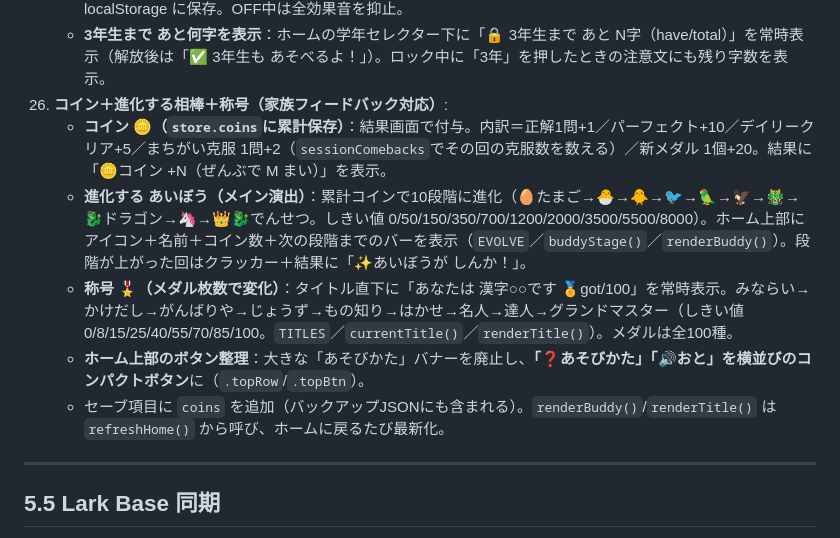
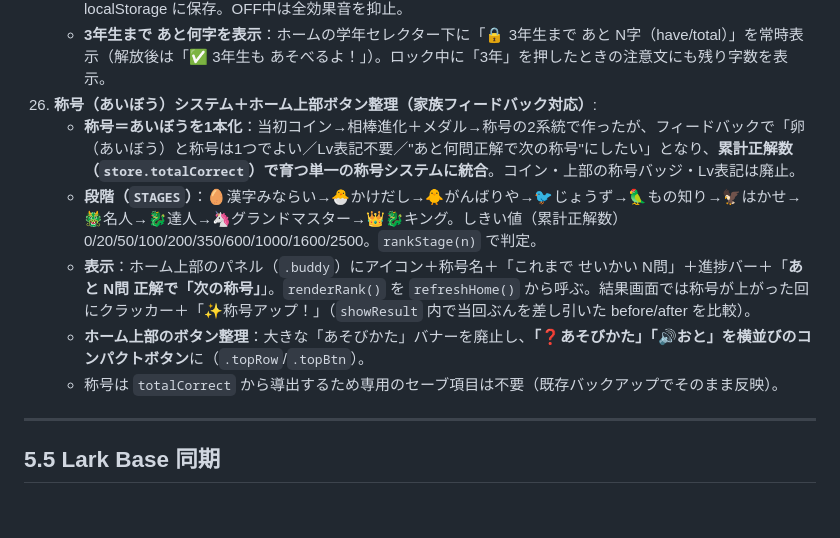
Before and after one commit to mikushiba/kanji-quiz, a Markdown page: 運用ガイド.md, the part around the change. Rendered like a GitHub page; blank space fills up the shorter version.

Commit message:
運用ガイド: 称号(あいぼう)を累計正解数で育つ1本化に更新

```diff
--- a/運用ガイド.md
+++ b/運用ガイド.md
@@ -119,12 +119,12 @@ git add -A && git commit -m "問題を追加" && git push
       - ※家族フィードバックで音色を2回微調整（正解の鐘・不正解のブザー）。`tone(freq,start,dur,type,vol)` ヘルパで各音を定義しているので、周波数・長さ・波形を変えれば調整可能。
     - **音声 ON/OFF 切替**：ホーム右上に「🔊 おと ON／🔇 おと OFF」トグル。設定は `store.soundOn` で localStorage に保存。OFF中は全効果音を抑止。
     - **3年生まで あと何字を表示**：ホームの学年セレクター下に「🔒 3年生まで あと N字（have/total）」を常時表示（解放後は「✅ 3年生も あそべるよ！」）。ロック中に「3年」を押したときの注意文にも残り字数を表示。
-26. **コイン＋進化する相棒＋称号（家族フィードバック対応）**:
-    - **コイン 🪙（`store.coins`に累計保存）**：結果画面で付与。内訳＝正解1問+1／パーフェクト+10／デイリークリア+5／まちがい克服 1問+2（`sessionComebacks`でその回の克服数を数える）／新メダル 1個+20。結果に「🪙コイン +N（ぜんぶで M まい）」を表示。
-    - **進化する あいぼう（メイン演出）**：累計コインで10段階に進化（🥚たまご→🐣→🐥→🐦→🦜→🦅→🐲→🐉ドラゴン→🦄→👑🐉でんせつ。しきい値 0/50/150/350/700/1200/2000/3500/5500/8000）。ホーム上部にアイコン＋名前＋コイン数＋次の段階までのバーを表示（`EVOLVE`／`buddyStage()`／`renderBuddy()`）。段階が上がった回はクラッカー＋結果に「✨あいぼうが しんか！」。
-    - **称号 🎖️（メダル枚数で変化）**：タイトル直下に「あなたは 漢字○○です 🏅got/100」を常時表示。みならい→かけだし→がんばりや→じょうず→もの知り→はかせ→名人→達人→グランドマスター（しきい値 0/8/15/25/40/55/70/85/100。`TITLES`／`currentTitle()`／`renderTitle()`）。メダルは全100種。
+26. **称号（あいぼう）システム＋ホーム上部ボタン整理（家族フィードバック対応）**:
+    - **称号＝あいぼうを1本化**：当初コイン→相棒進化＋メダル→称号の2系統で作ったが、フィードバックで「卵（あいぼう）と称号は1つでよい／Lv表記不要／"あと何問正解で次の称号"にしたい」となり、**累計正解数（`store.totalCorrect`）で育つ単一の称号システムに統合**。コイン・上部の称号バッジ・Lv表記は廃止。
+    - **段階（`STAGES`）**：🥚漢字みならい→🐣かけだし→🐥がんばりや→🐦じょうず→🦜もの知り→🦅はかせ→🐲名人→🐉達人→🦄グランドマスター→👑🐉キング。しきい値（累計正解数）0/20/50/100/200/350/600/1000/1600/2500。`rankStage(n)` で判定。
+    - **表示**：ホーム上部のパネル（`.buddy`）にアイコン＋称号名＋「これまで せいかい N問」＋進捗バー＋「**あと N問 正解で「次の称号」**」。`renderRank()` を `refreshHome()` から呼ぶ。結果画面では称号が上がった回にクラッカー＋「✨称号アップ！」（`showResult` 内で当回ぶんを差し引いた before/after を比較）。
     - **ホーム上部のボタン整理**：大きな「あそびかた」バナーを廃止し、**「❓あそびかた」「🔊おと」を横並びのコンパクトボタン**に（`.topRow`/`.topBtn`）。
-    - セーブ項目に `coins` を追加（バックアップJSONにも含まれる）。`renderBuddy()`/`renderTitle()` は `refreshHome()` から呼び、ホームに戻るたび最新化。
+    - 称号は `totalCorrect` から導出するため専用のセーブ項目は不要（既存バックアップでそのまま反映）。
 
 ---
 
```
